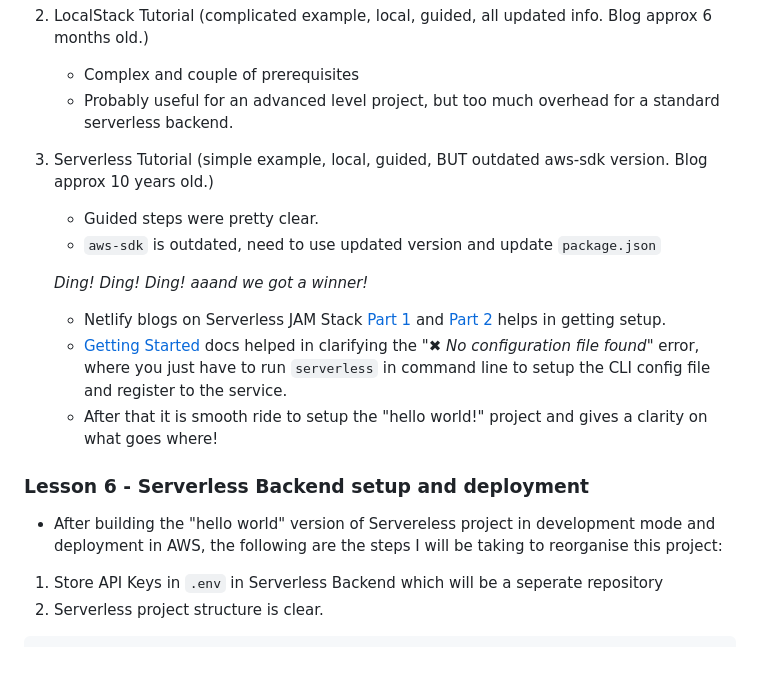
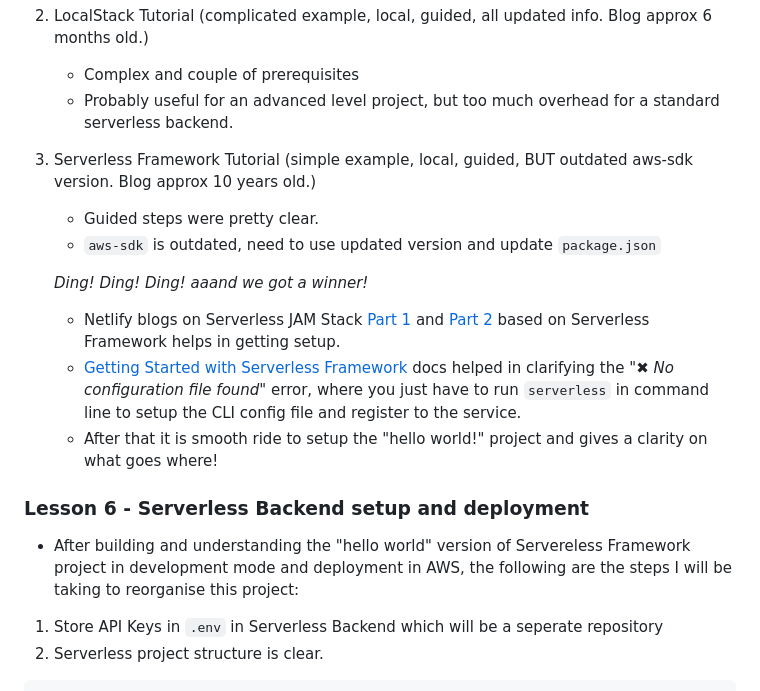
Before and after one commit to prak112/hello-llm, a Markdown page: README.md, the part around the change printed below. Drawn GitHub-style; blank space fills up the shorter version.

Commit message:
docs: Update lesson 5 and 6
Updated tutorial references and improved clarity.

````diff
--- a/README.md
+++ b/README.md
@@ -124,18 +124,18 @@ This is a 5-day crash course project with dedicated 1-2 hours for each day whene
     - Complex and couple of prerequisites
     - Probably useful for an advanced level project, but too much overhead for a standard serverless backend.
 
-3. Serverless Tutorial (simple example, local, guided, BUT outdated aws-sdk version. Blog approx 10 years old.)
+3. Serverless Framework Tutorial (simple example, local, guided, BUT outdated aws-sdk version. Blog approx 10 years old.)
     - Guided steps were pretty clear.
     - `aws-sdk` is outdated, need to use updated version and update `package.json`
 
     *Ding! Ding! Ding! aaand we got a winner!*
-    - Netlify blogs on Serverless JAM Stack [Part 1](https://www.netlify.com/blog/2016/09/15/serverless-jam-a-serverless-framework-tutorial/) and [Part 2](https://www.netlify.com/blog/2016/10/13/serverless-jam-a-serverless-framework-tutorial-part-2/) helps in getting setup.
-    - [Getting Started](https://www.serverless.com/framework/docs/getting-started) docs helped in clarifying the "*✖ No configuration file found*" error, where you just have to run `serverless` in command line to setup the CLI config file and register to the service.
+    - Netlify blogs on Serverless JAM Stack [Part 1](https://www.netlify.com/blog/2016/09/15/serverless-jam-a-serverless-framework-tutorial/) and [Part 2](https://www.netlify.com/blog/2016/10/13/serverless-jam-a-serverless-framework-tutorial-part-2/) based on Serverless Framework helps in getting setup.
+    - [Getting Started with Serverless Framework](https://www.serverless.com/framework/docs/getting-started) docs helped in clarifying the "*✖ No configuration file found*" error, where you just have to run `serverless` in command line to setup the CLI config file and register to the service.
     - After that it is smooth ride to setup the "hello world!" project and gives a clarity on what goes where!
 
 
 ### Lesson 6 - Serverless Backend setup and deployment
-- After building the "hello world" version of Servereless project in development mode and deployment in AWS, the following are the steps I will be taking to reorganise this project:
+- After building and understanding the "hello world" version of Servereless Framework project in development mode and deployment in AWS, the following are the steps I will be taking to reorganise this project:
 1. Store API Keys in `.env` in Serverless Backend which will be a seperate repository
 2. Serverless project structure is clear.
 ```bash
````
Also changed, not shown: other parts of README.md (+1 -1 lines).
